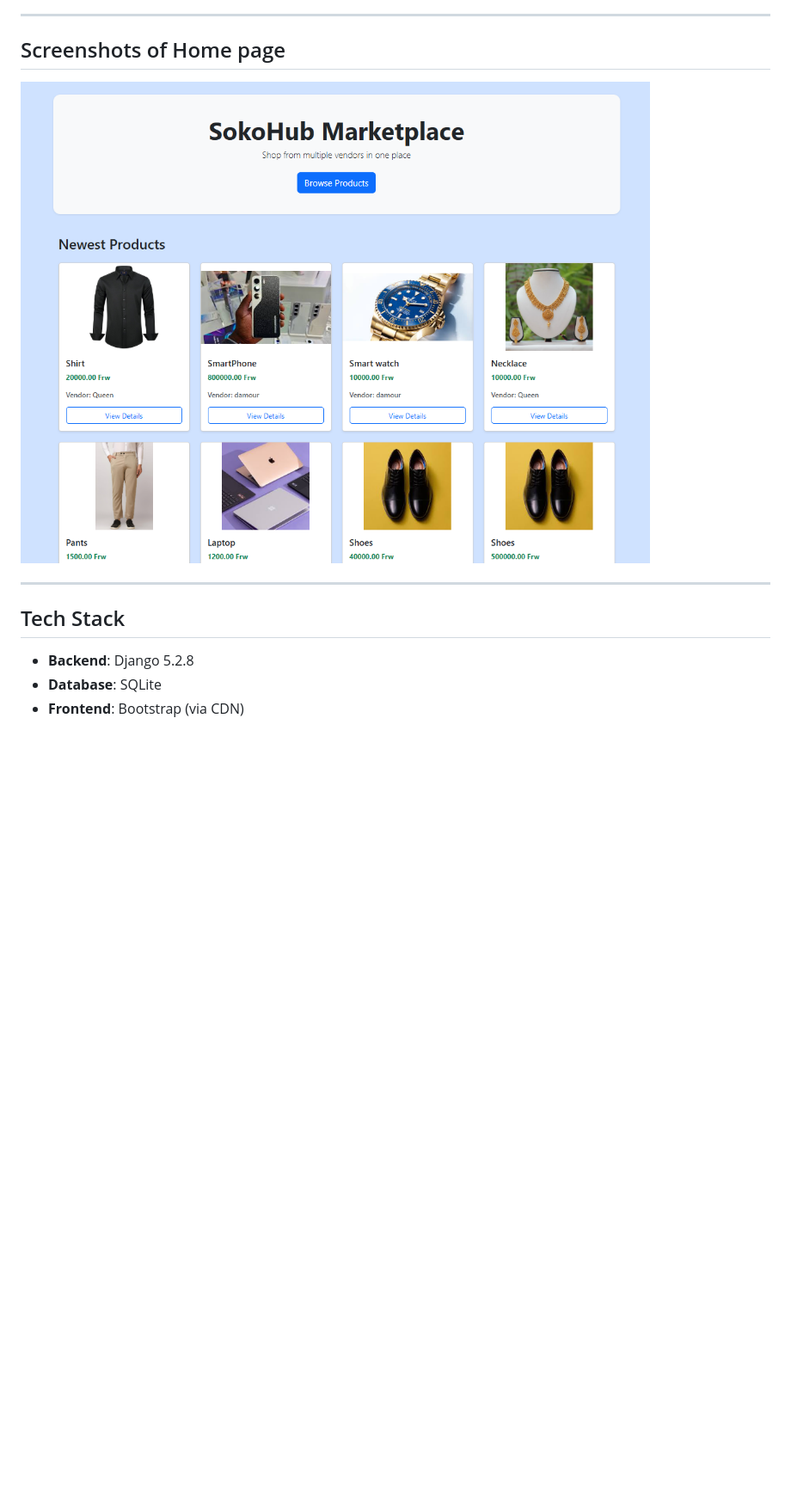
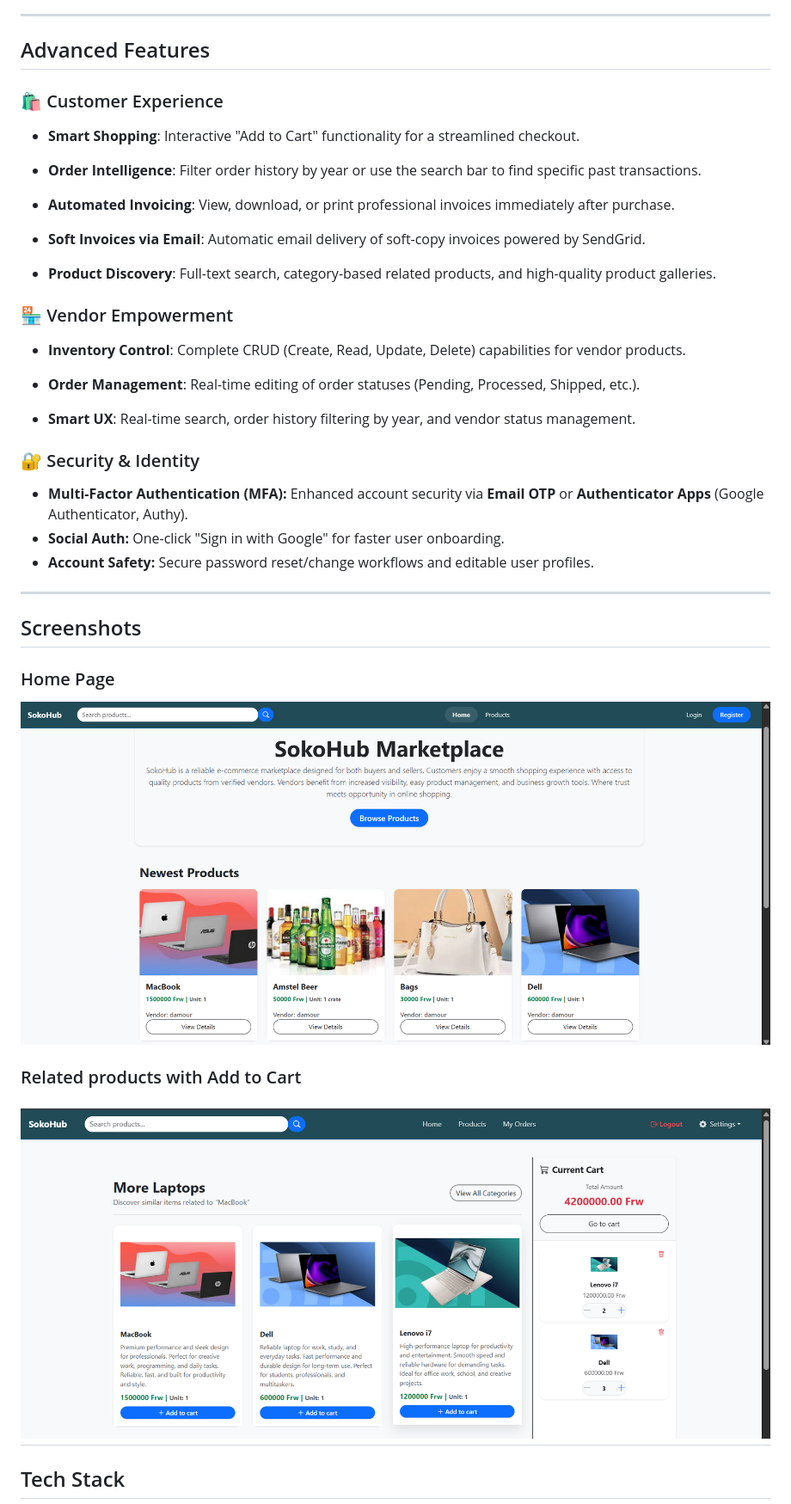
Before and after one commit to DamourDev/sokohub-system, a Markdown page: README.md, the part around the change printed below. Shown: that part at 86% size. Rendered like a GitHub page; pictures changed too: screenshots/cart.png (added), screenshots/home.png; blank space fills up the shorter version.

Commit message:
Feat: Updating Readme

```diff
--- a/README.md
+++ b/README.md
@@ -27,16 +26,46 @@ This project was initially created for learning purposes, but it can be improved
 
 ---
 
-## Screenshots of Home page
+## Advanced Features
+
+### 🛍️ Customer Experience
+
+- **Smart Shopping**: Interactive "Add to Cart" functionality for a streamlined checkout.
+
+- **Order Intelligence**: Filter order history by year or use the search bar to find specific past transactions.
+
+- **Automated Invoicing**: View, download, or print professional invoices immediately after purchase.
+
+- **Soft Invoices via Email**: Automatic email delivery of soft-copy invoices powered by SendGrid.
+
+- **Product Discovery**: Full-text search, category-based related products, and high-quality product galleries.
+
+### 🏪 Vendor Empowerment
+
+- **Inventory Control**: Complete CRUD (Create, Read, Update, Delete) capabilities for vendor products.
+
+- **Order Management**: Real-time editing of order statuses (Pending, Processed, Shipped, etc.).
+
+- **Smart UX**: Real-time search, order history filtering by year, and vendor status management.
+
+
+### 🔐 Security & Identity
+
+* **Multi-Factor Authentication (MFA):** Enhanced account security via **Email OTP** or **Authenticator Apps** (Google Authenticator, Authy).
+* **Social Auth:** One-click "Sign in with Google" for faster user onboarding.
+* **Account Safety:** Secure password reset/change workflows and editable user profiles.
+---
+## Screenshots
+
+### Home Page
 
 ![Home Page](screenshots/home.png)
 
+### Related products with Add to Cart
 
+![Add to Cart](screenshots/cart.png)
 ---
 
 ## Tech Stack
 
-- **Backend**: Django 5.2.8
-- **Database**: SQLite
-- **Frontend**: Bootstrap (via CDN)
 
```
Also changed, not shown: other parts of README.md (+47 -16 lines), 1 other file.
